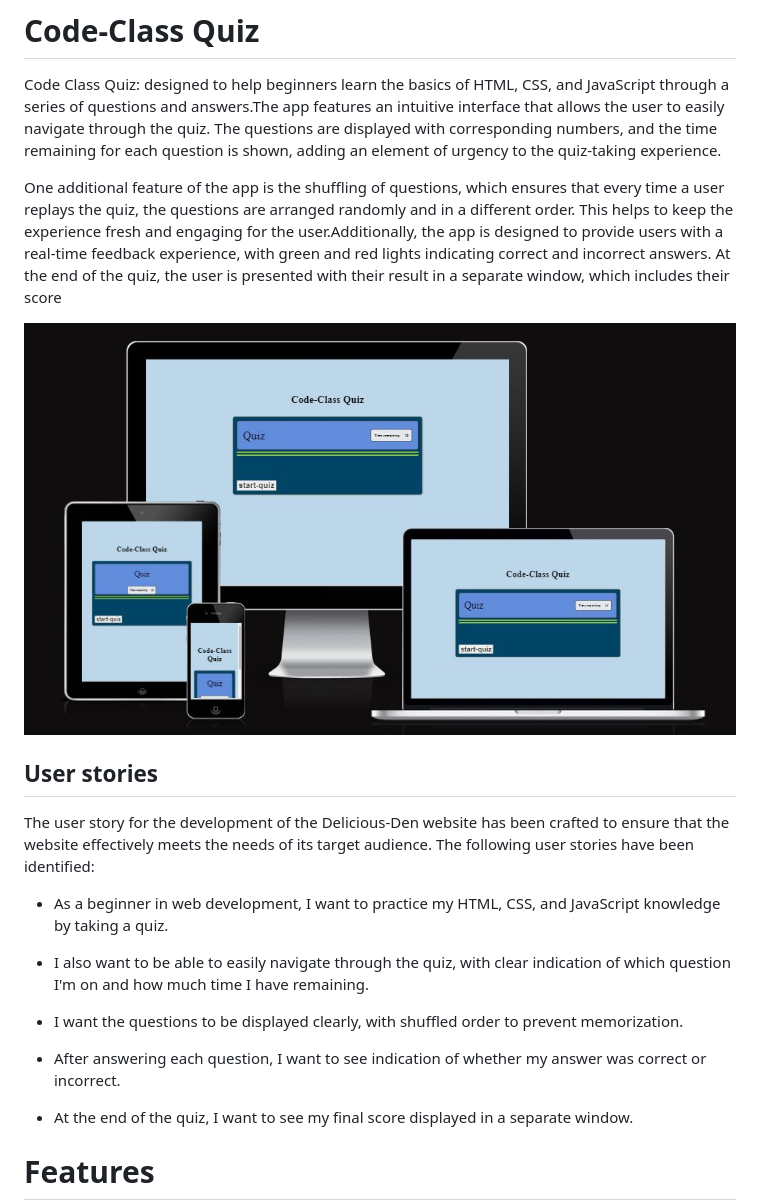
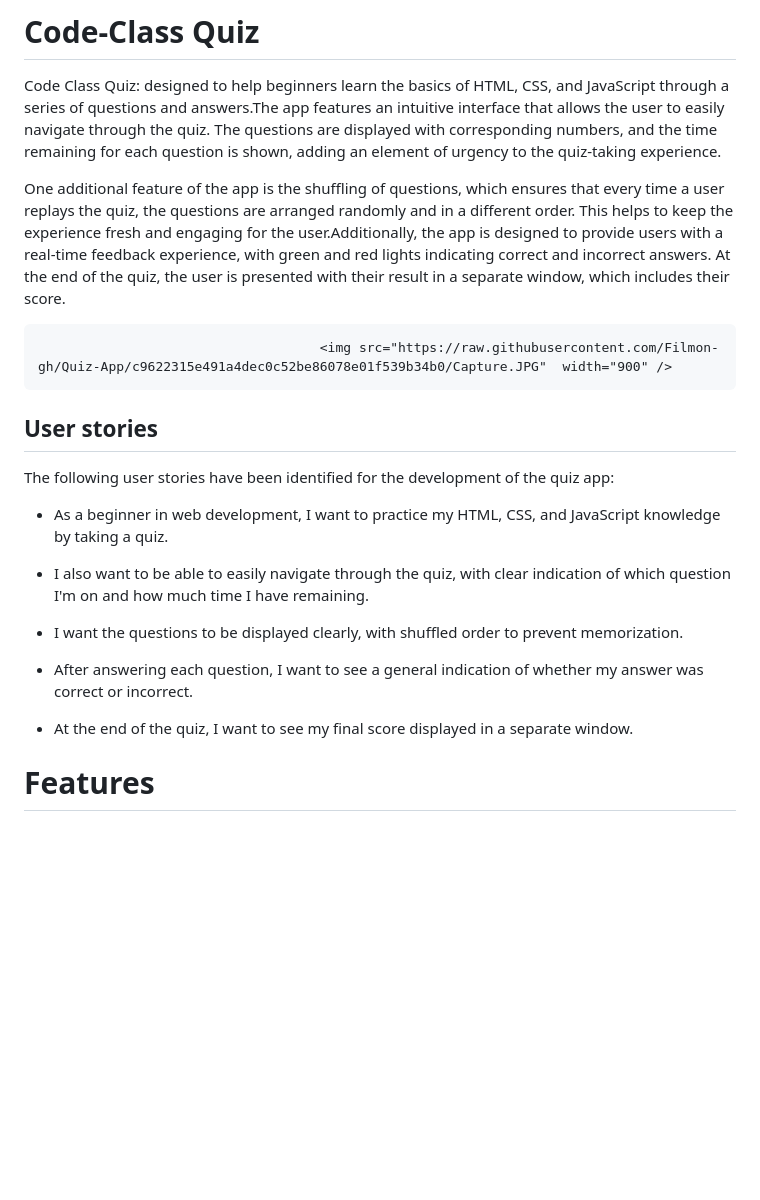
Before and after one commit to Filmon-gh/Quiz-App, a Markdown page: README.md, the part around the change. Rendered like a GitHub page; blank space fills up the shorter version.

```diff
--- a/README.md
+++ b/README.md
@@ -3,12 +3,12 @@
 
 Code Class Quiz: designed to help beginners learn the basics of HTML, CSS, and JavaScript through a series of questions and answers.The app features an intuitive interface that allows the user to easily navigate through the quiz. The questions are displayed with corresponding numbers, and the time remaining for each question is shown, adding an element of urgency to the quiz-taking experience.
 
-One additional feature of the app is the shuffling of questions, which ensures that every time a user replays the quiz, the questions are arranged randomly and in a different order. This helps to keep the experience fresh and engaging for the user.Additionally, the app is designed to provide users with a real-time feedback experience, with green and red lights indicating correct and incorrect answers. At the end of the quiz, the user is presented with their result in a separate window, which includes their score
+One additional feature of the app is the shuffling of questions, which ensures that every time a user replays the quiz, the questions are arranged randomly and in a different order. This helps to keep the experience fresh and engaging for the user.Additionally, the app is designed to provide users with a real-time feedback experience, with green and red lights indicating correct and incorrect answers. At the end of the quiz, the user is presented with their result in a separate window, which includes their score.
 
-<img src="https://raw.githubusercontent.com/Filmon-gh/Quiz-App/c9622315e491a4dec0c52be86078e01f539b34b0/Capture.JPG"  width="900" />
+                                        <img src="https://raw.githubusercontent.com/Filmon-gh/Quiz-App/c9622315e491a4dec0c52be86078e01f539b34b0/Capture.JPG"  width="900" />
 
 ## User stories
-The user story for the development of the Delicious-Den website has been crafted to ensure that the website effectively meets the needs of its target audience. The following user stories have been identified:
+ The following user stories have been identified for the development of the quiz app:
 
 - As a beginner in web development, I want to practice my HTML, CSS, and JavaScript knowledge by taking a quiz.
 
@@ -16,7 +16,7 @@ The user story for the development of the Delicious-Den website has been crafted
 
 - I want the questions to be displayed clearly, with shuffled order to prevent memorization.
 
-- After answering each question, I want to see  indication of whether my answer was correct or incorrect.
+- After answering each question, I want to see a general indication of whether my answer was correct or incorrect.
 
 -  At the end of the quiz, I want to see my final score displayed in a separate window.
 
```
